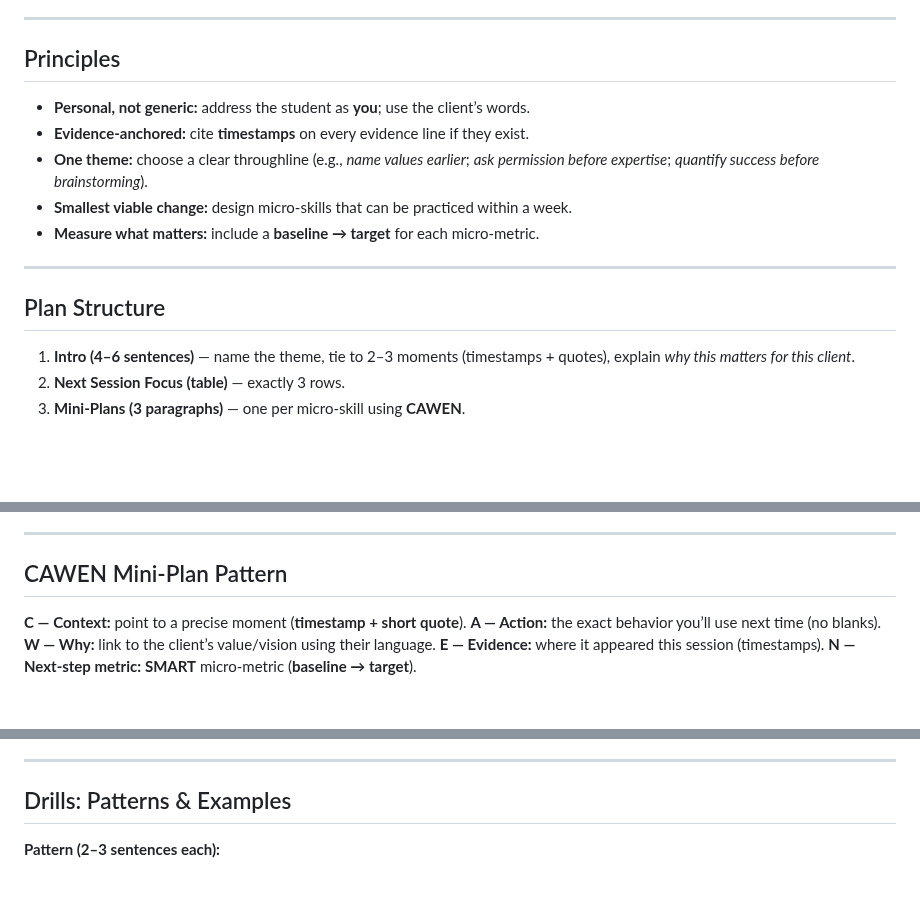
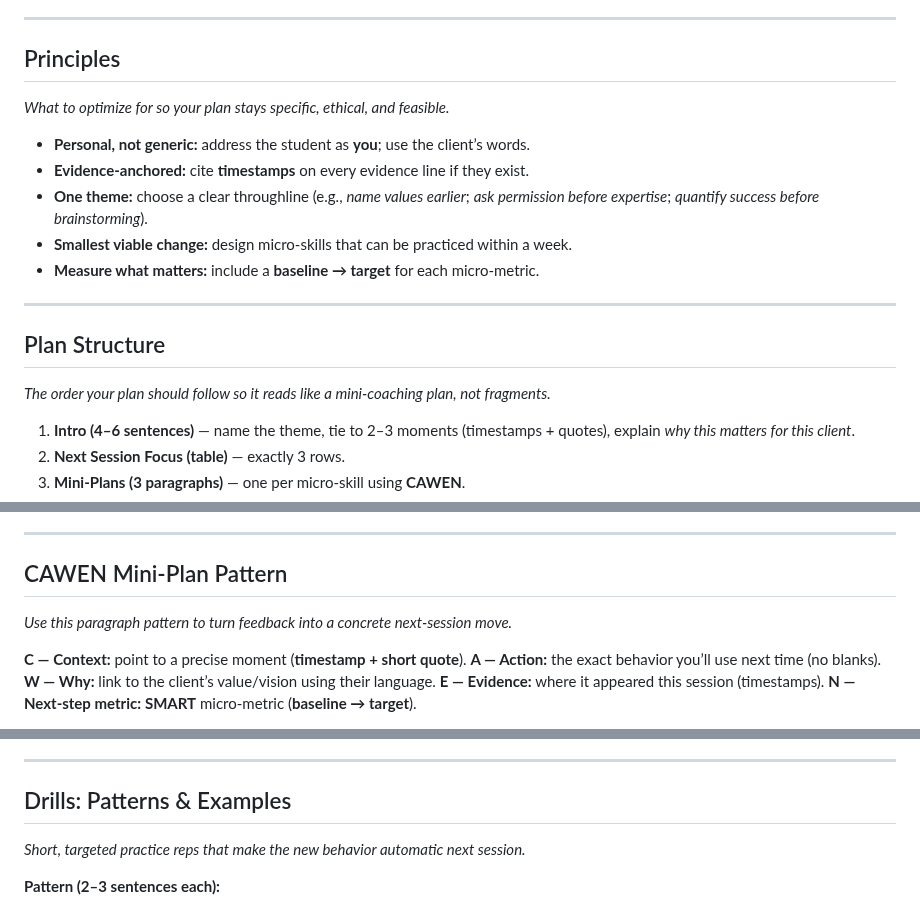
Before and after one commit to ramperaj/wellcoaches-feedback-assistant, a Markdown page: personalized-plan-guide.md, 3 parts joined by grey strips. GitHub-like rendering; blank space fills up the shorter version.

```diff
--- a/personalized-plan-guide.md
+++ b/personalized-plan-guide.md
@@ -19,6 +19,8 @@
 
 ## Principles
 
+*What to optimize for so your plan stays specific, ethical, and feasible.*
+
 * **Personal, not generic:** address the student as **you**; use the client’s words.
 * **Evidence-anchored:** cite **timestamps** on every evidence line if they exist.
 * **One theme:** choose a clear throughline (e.g., *name values earlier*; *ask permission before expertise*; *quantify success before brainstorming*).
@@ -28,6 +30,8 @@
 ---
 
 ## Plan Structure
+
+*The order your plan should follow so it reads like a mini-coaching plan, not fragments.*
 
 1. **Intro (4–6 sentences)** — name the theme, tie to 2–3 moments (timestamps + quotes), explain *why this matters for this client*.
 2. **Next Session Focus (table)** — exactly 3 rows.
@@ -42,6 +46,8 @@
 ---
 
 ## CAWEN Mini-Plan Pattern
+
+*Use this paragraph pattern to turn feedback into a concrete next-session move.*
 
 **C — Context:** point to a precise moment (**timestamp + short quote**).
 **A — Action:** the exact behavior you’ll use next time (no blanks).
@@ -61,6 +67,8 @@
 ---
 
 ## Drills: Patterns & Examples
+
+*Short, targeted practice reps that make the new behavior automatic next session.*
 
 **Pattern (2–3 sentences each):**
 
```
Also changed, not shown: other parts of personalized-plan-guide.md (+14 -0 lines).
